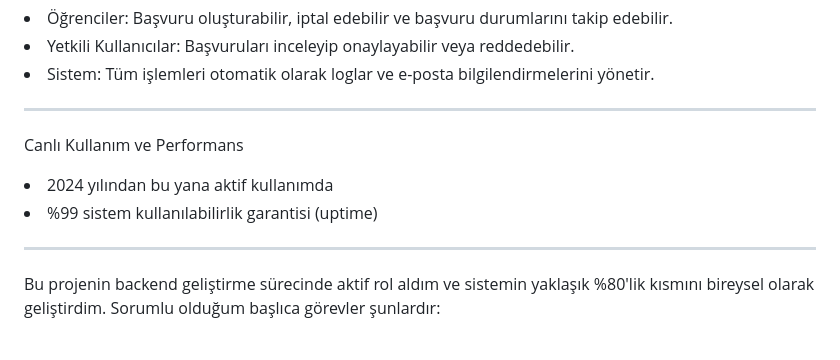
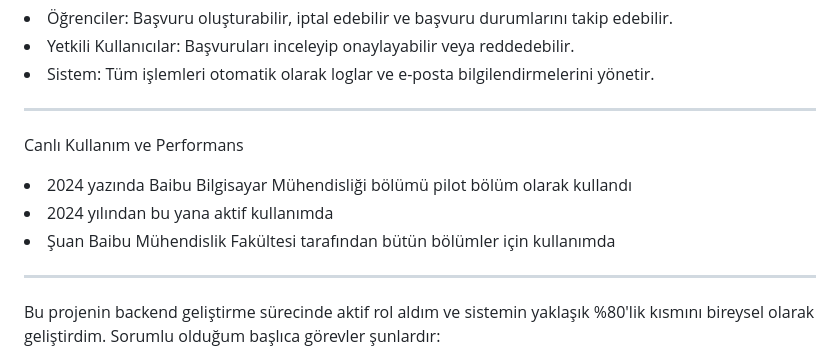
Before and after one commit to Xpmian/Staj-Basvuru-ve-Ariza-Takip, a Markdown page: README.md, the part around the change printed below. Drawn GitHub-style.

```diff
--- a/README.md
+++ b/README.md
@@ -50,8 +50,9 @@ Kullanım ve Yönetim
 <hr>
 
 Canlı Kullanım ve Performans
+<li>2024 yazında Baibu Bilgisayar Mühendisliği bölümü pilot bölüm olarak kullandı</li>
 <li>2024 yılından bu yana aktif kullanımda</li>
-<li>%99 sistem kullanılabilirlik garantisi (uptime)</li>
+<li>Şuan Baibu Mühendislik Fakültesi tarafından bütün bölümler için kullanımda</li>
 
 <hr>
 
```
Also changed, not shown: other parts of README.md (+1 -1 lines).
